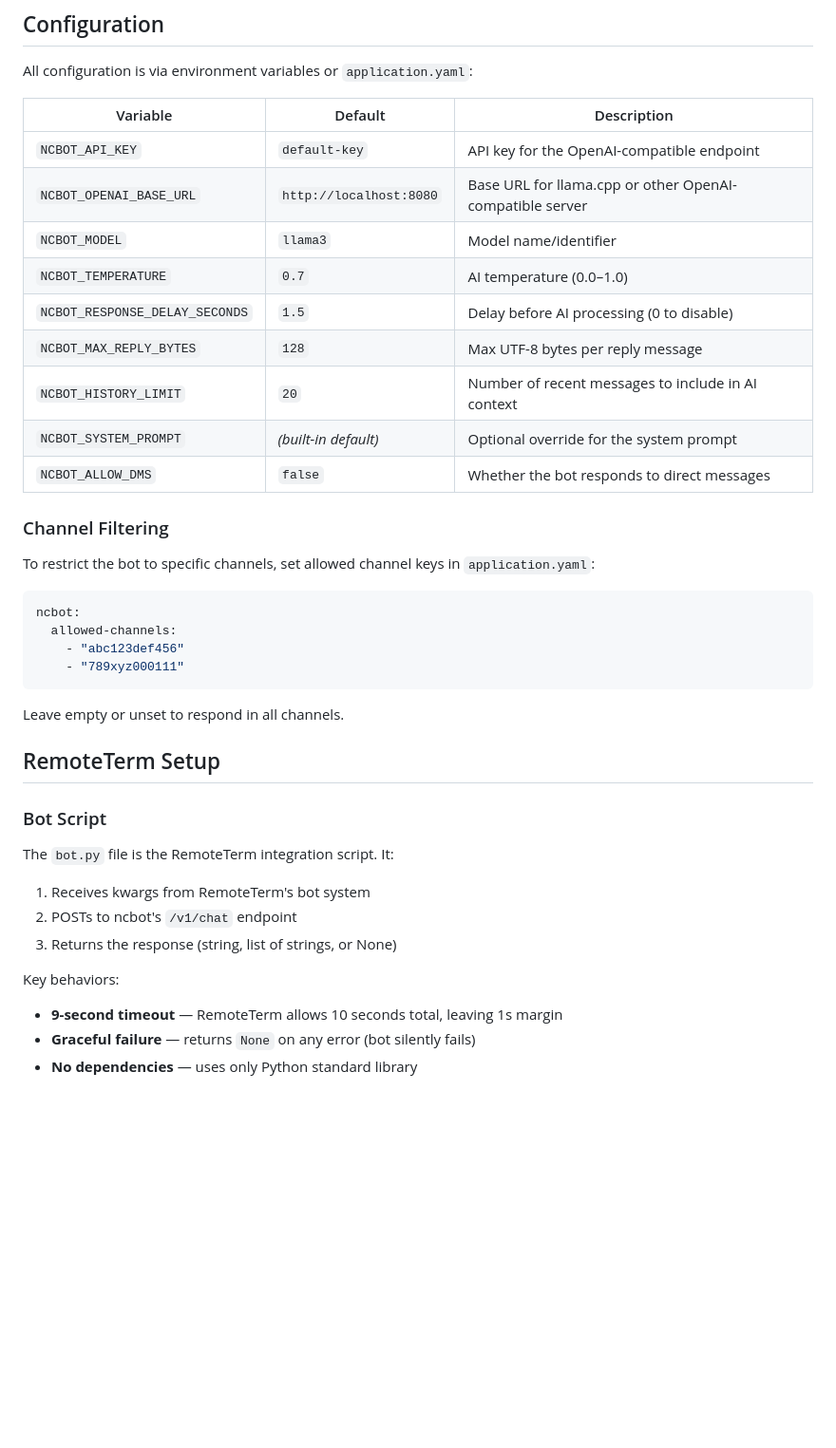
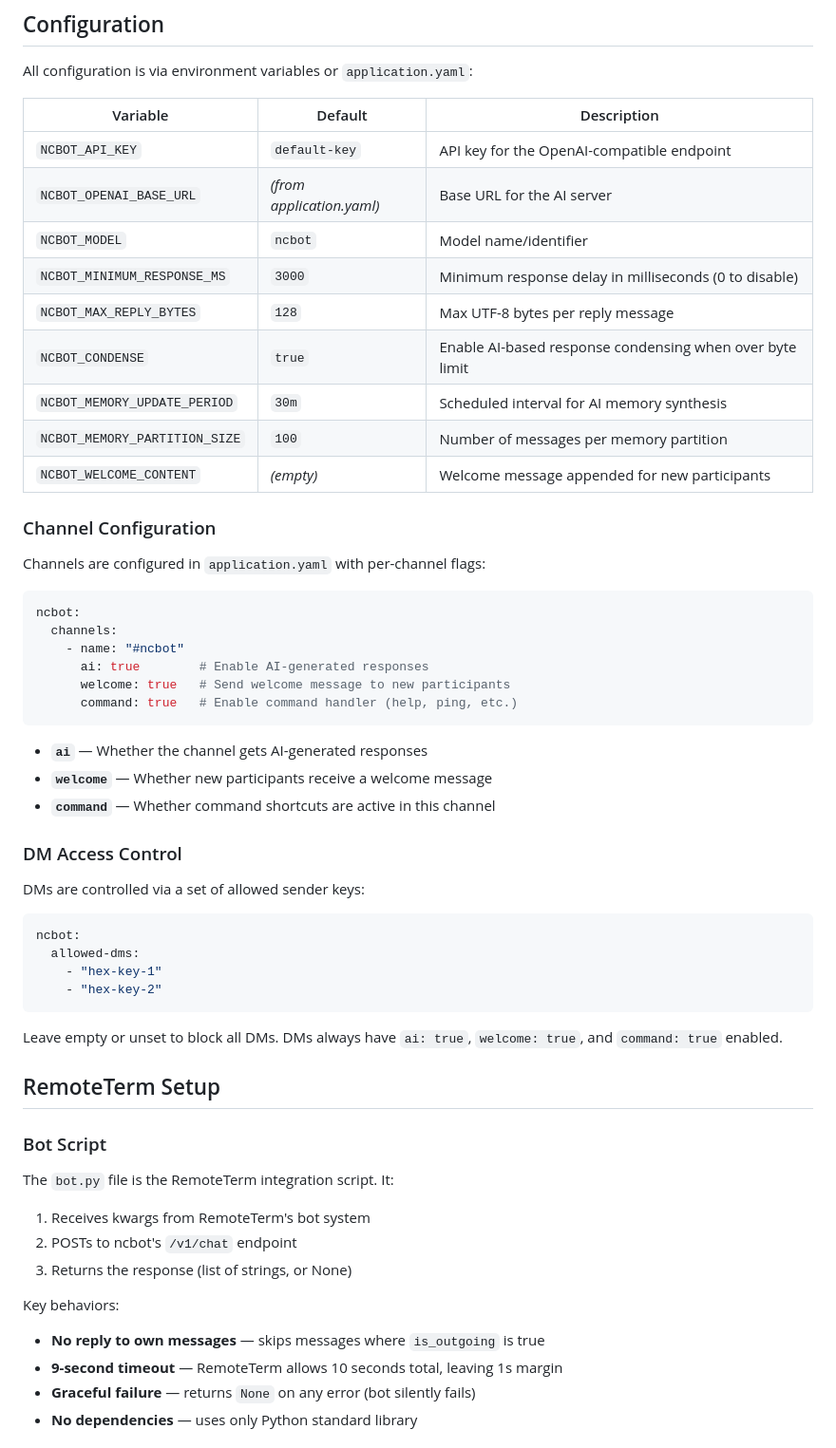
Before and after one commit to jhuebert/ncbot, a Markdown page: README.md, the part around one of its changes. Shown at 95% size. Rendered like a GitHub page; blank space fills up the shorter version.

````diff
--- a/README.md
+++ b/README.md
@@ -64,27 +74,44 @@ All configuration is via environment variables or `application.yaml`:
 | Variable | Default | Description |
 |----------|---------|-------------|
 | `NCBOT_API_KEY` | `default-key` | API key for the OpenAI-compatible endpoint |
-| `NCBOT_OPENAI_BASE_URL` | `http://localhost:8080` | Base URL for llama.cpp or other OpenAI-compatible server |
-| `NCBOT_MODEL` | `llama3` | Model name/identifier |
-| `NCBOT_TEMPERATURE` | `0.7` | AI temperature (0.0–1.0) |
-| `NCBOT_RESPONSE_DELAY_SECONDS` | `1.5` | Delay before AI processing (0 to disable) |
+| `NCBOT_OPENAI_BASE_URL` | *(from application.yaml)* | Base URL for the AI server |
+| `NCBOT_MODEL` | `ncbot` | Model name/identifier |
+| `NCBOT_MINIMUM_RESPONSE_MS` | `3000` | Minimum response delay in milliseconds (0 to disable) |
 | `NCBOT_MAX_REPLY_BYTES` | `128` | Max UTF-8 bytes per reply message |
-| `NCBOT_HISTORY_LIMIT` | `20` | Number of recent messages to include in AI context |
-| `NCBOT_SYSTEM_PROMPT` | *(built-in default)* | Optional override for the system prompt |
-| `NCBOT_ALLOW_DMS` | `false` | Whether the bot responds to direct messages |
+| `NCBOT_CONDENSE` | `true` | Enable AI-based response condensing when over byte limit |
+| `NCBOT_MEMORY_UPDATE_PERIOD` | `30m` | Scheduled interval for AI memory synthesis |
+| `NCBOT_MEMORY_PARTITION_SIZE` | `100` | Number of messages per memory partition |
+| `NCBOT_WELCOME_CONTENT` | *(empty)* | Welcome message appended for new participants |
 
-### Channel Filtering
+### Channel Configuration
 
-To restrict the bot to specific channels, set allowed channel keys in `application.yaml`:
+Channels are configured in `application.yaml` with per-channel flags:
 
 ```yaml
 ncbot:
-  allowed-channels:
-    - "abc123def456"
-    - "789xyz000111"
+  channels:
+    - name: "#ncbot"
+      ai: true        # Enable AI-generated responses
+      welcome: true   # Send welcome message to new participants
+      command: true   # Enable command handler (help, ping, etc.)
 ```
 
-Leave empty or unset to respond in all channels.
+- **`ai`** — Whether the channel gets AI-generated responses
+- **`welcome`** — Whether new participants receive a welcome message
+- **`command`** — Whether command shortcuts are active in this channel
+
+### DM Access Control
+
+DMs are controlled via a set of allowed sender keys:
+
+```yaml
+ncbot:
+  allowed-dms:
+    - "hex-key-1"
+    - "hex-key-2"
+```
+
+Leave empty or unset to block all DMs. DMs always have `ai: true`, `welcome: true`, and `command: true` enabled.
 
 ## RemoteTerm Setup
 
@@ -94,9 +121,10 @@ The `bot.py` file is the RemoteTerm integration script. It:
 
 1. Receives kwargs from RemoteTerm's bot system
 2. POSTs to ncbot's `/v1/chat` endpoint
-3. Returns the response (string, list of strings, or None)
+3. Returns the response (list of strings, or None)
 
 Key behaviors:
+- **No reply to own messages** — skips messages where `is_outgoing` is true
 - **9-second timeout** — RemoteTerm allows 10 seconds total, leaving 1s margin
 - **Graceful failure** — returns `None` on any error (bot silently fails)
 - **No dependencies** — uses only Python standard library
````
Also changed, not shown: other parts of README.md (+63 -20 lines).
